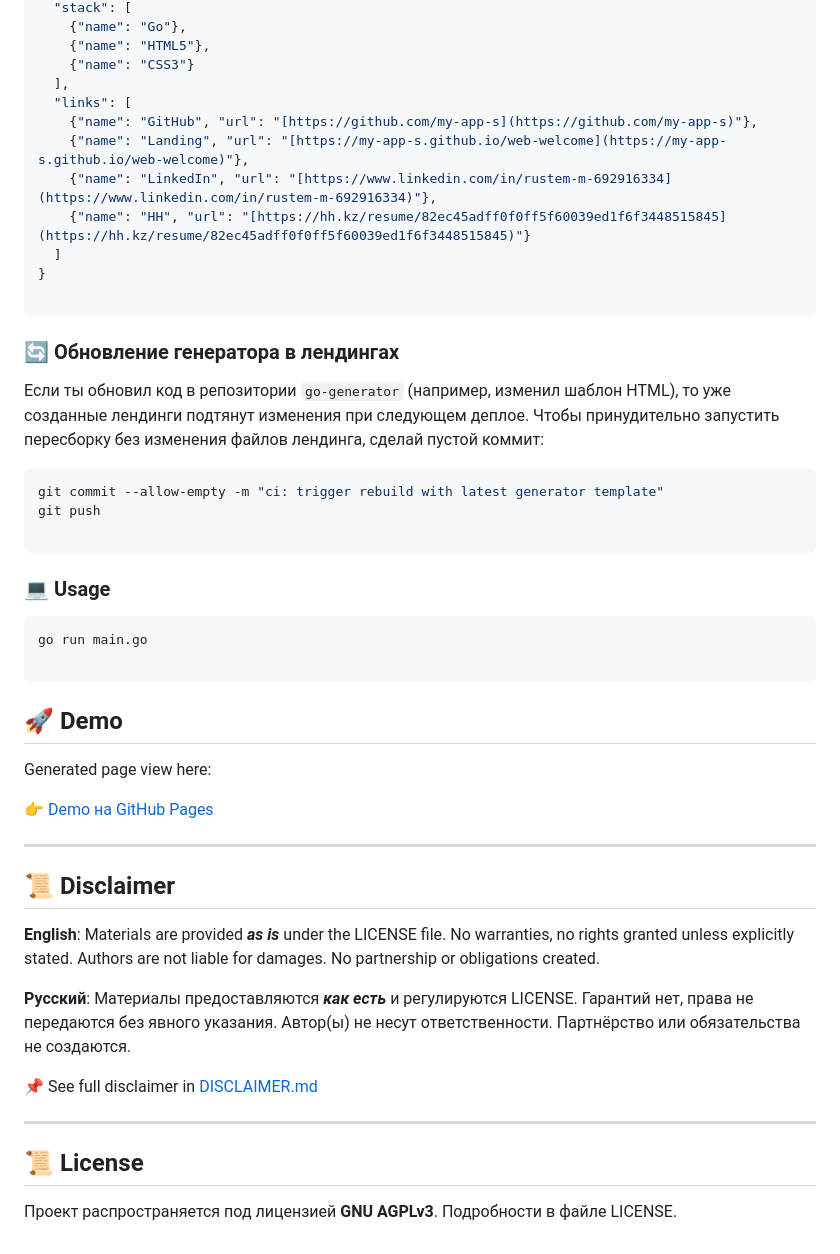
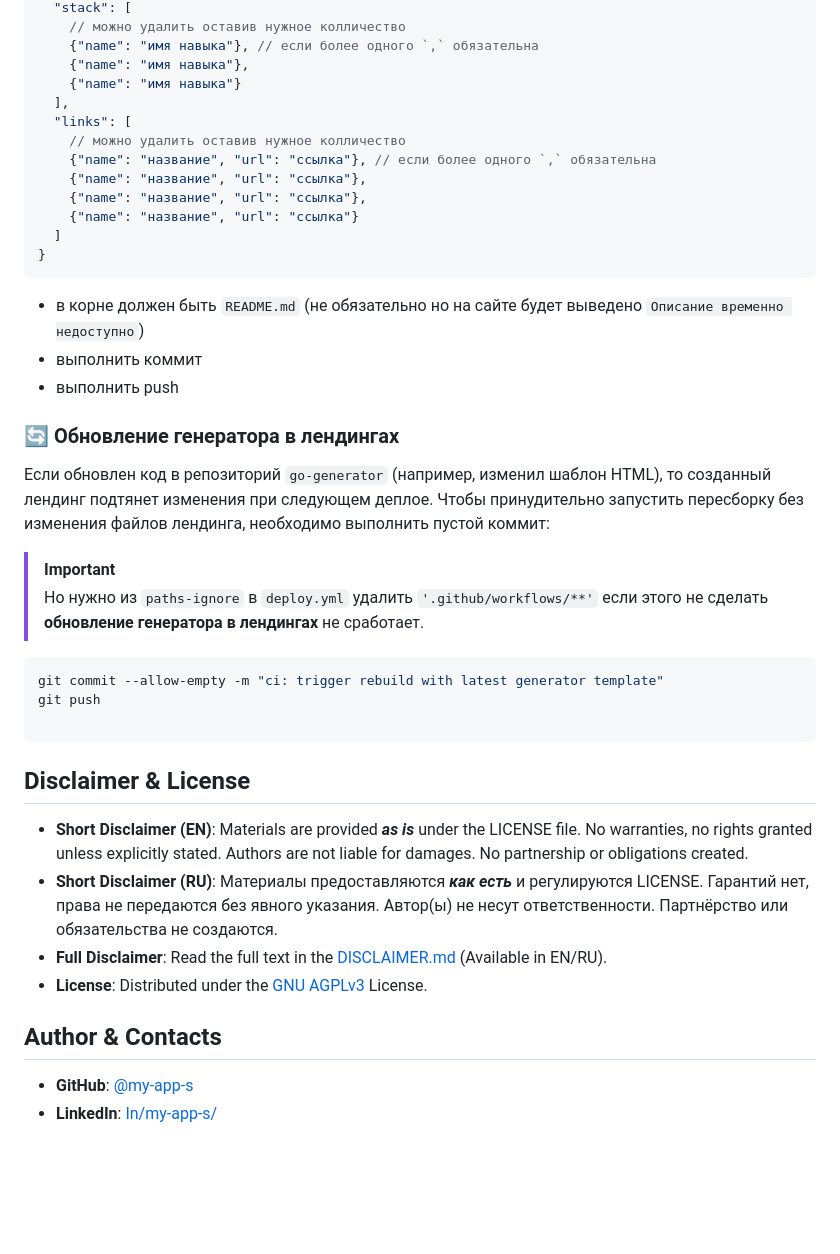
Before and after one commit to my-app-s/go-generator, a Markdown page: README.md, the part around one of its changes. GitHub-like rendering; blank space fills up the shorter version.

````diff
--- a/README.md
+++ b/README.md
@@ -113,20 +180,30 @@ jobs:
   "stack": [
-    {"name": "Go"},
-    {"name": "HTML5"},
-    {"name": "CSS3"}
+    // можно удалить оставив нужное колличество
+    {"name": "имя навыка"}, // если более одного `,` обязательна
+    {"name": "имя навыка"},
+    {"name": "имя навыка"}
   ],
   "links": [
-    {"name": "GitHub", "url": "[https://github.com/my-app-s](https://github.com/my-app-s)"},
-    {"name": "Landing", "url": "[https://my-app-s.github.io/web-welcome](https://my-app-s.github.io/web-welcome)"},
-    {"name": "LinkedIn", "url": "[https://www.linkedin.com/in/rustem-m-692916334](https://www.linkedin.com/in/rustem-m-692916334)"},
-    {"name": "HH", "url": "[https://hh.kz/resume/82ec45adff0f0ff5f60039ed1f6f3448515845](https://hh.kz/resume/82ec45adff0f0ff5f60039ed1f6f3448515845)"}
+    // можно удалить оставив нужное колличество
+    {"name": "название", "url": "ссылка"}, // если более одного `,` обязательна
+    {"name": "название", "url": "ссылка"},
+    {"name": "название", "url": "ссылка"},
+    {"name": "название", "url": "ссылка"}
   ]
 }
-
 ```
 
+- в корне должен быть `README.md` (не обязательно но на сайте будет выведено `Описание временно недоступно`)
+- выполнить коммит
+- выполнить push
+
 ### 🔄 Обновление генератора в лендингах
-Если ты обновил код в репозитории `go-generator` (например, изменил шаблон HTML), то уже созданные лендинги подтянут изменения при следующем деплое. Чтобы принудительно запустить пересборку без изменения файлов лендинга, сделай пустой коммит:
+
+Если обновлен код в репозиторий `go-generator` (например, изменил шаблон HTML), то созданный лендинг подтянет изменения при следующем деплое. Чтобы принудительно запустить пересборку без изменения файлов лендинга, необходимо выполнить пустой коммит:
+
+> [!IMPORTANT]
+>
+> Но нужно из `paths-ignore` в `deploy.yml` удалить `'.github/workflows/**'` если этого не сделать **обновление генератора в лендингах** не сработает.
 
 ```bash
 git commit --allow-empty -m "ci: trigger rebuild with latest generator template"
@@ -134,30 +211,14 @@ git push
 
 ```
 
-### 💻 Usage
+## Disclaimer & License
 
-```bash
-go run main.go
+- **Short Disclaimer (EN)**: Materials are provided ***as is*** under the LICENSE file. No warranties, no rights granted unless explicitly stated. Authors are not liable for damages. No partnership or obligations created.
+- **Short Disclaimer (RU)**: Материалы предоставляются ***как есть*** и регулируются LICENSE. Гарантий нет, права не передаются без явного указания. Автор(ы) не несут ответственности. Партнёрство или обязательства не создаются.
+- **Full Disclaimer**: Read the full text in the [DISCLAIMER.md](https://github.com/my-app-s/my-app-s/blob/main/DISCLAIMER.md) (Available in EN/RU).
+- **License**: Distributed under the [GNU AGPLv3](./LICENSE) License.
 
-```
+## Author & Contacts
 
-## 🚀 Demo
-
-Generated page view here:
-
-[👉 Demo на GitHub Pages](https://my-app-s.github.io/go-generator/)
-
----
-
-## 📜 Disclaimer
-
-**English**: Materials are provided ***as is*** under the LICENSE file. No warranties, no rights granted unless explicitly stated. Authors are not liable for damages. No partnership or obligations created.
-
-**Русский**: Материалы предоставляются ***как есть*** и регулируются LICENSE. Гарантий нет, права не передаются без явного указания. Автор(ы) не несут ответственности. Партнёрство или обязательства не создаются.
-
-📌 See full disclaimer in [DISCLAIMER.md](https://github.com/my-app-s/my-app-s/blob/main/DISCLAIMER.md)
-
----
-
-## 📜 License
-Проект распространяется под лицензией **GNU AGPLv3**. Подробности в файле LICENSE.
+- **GitHub**: [@my-app-s](https://github.com/my-app-s)
+- **LinkedIn**: [In/my-app-s/](https://www.linkedin.com/in/my-app-s/)
````
Also changed, not shown: other parts of README.md (+117 -50 lines).
